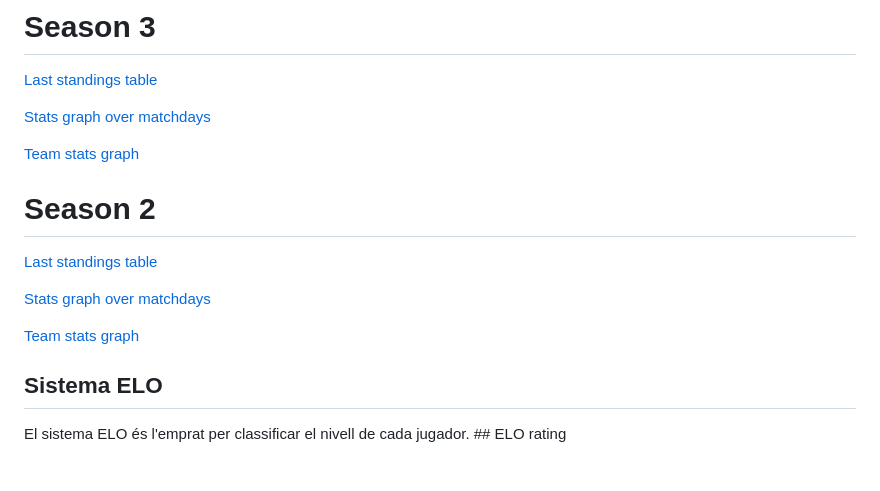
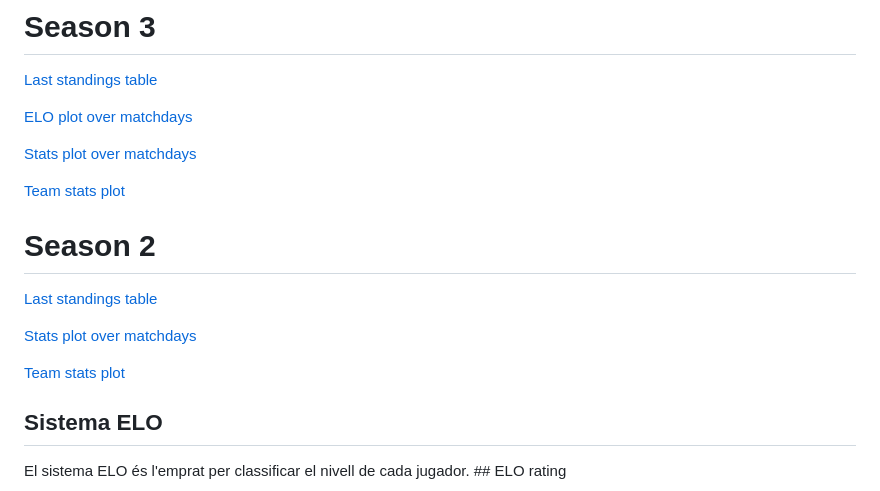
Before and after one commit to pgrebolt/ICEChampionsLeague, a Markdown page: README.md, the part around the change. GitHub-like rendering; blank space fills up the shorter version.

Commit message:
Added ELO vs matchday plot

```diff
--- a/README.md
+++ b/README.md
@@ -7,16 +7,18 @@ Canvieu el que cregueu oportú!
 # Season 3
 [Last standings table](results/standings.md)
 
-[Stats graph over matchdays](results/winplayed_stats.png)
+[ELO plot over matchdays](results/ELO_stats.png)
 
-[Team stats graph](results/frequencies.png)
+[Stats plot over matchdays](results/winplayed_stats.png)
+
+[Team stats plot](results/frequencies.png)
 
 # Season 2
 [Last standings table](results/Season2/standings.md)
 
-[Stats graph over matchdays](results/Season2/winplayed_stats.png)
+[Stats plot over matchdays](results/Season2/winplayed_stats.png)
 
-[Team stats graph](results/Season2/frequencies.png)
+[Team stats plot](results/Season2/frequencies.png)
 
 ## Sistema ELO
 El sistema ELO és l'emprat per classificar el nivell de cada jugador. ## ELO rating
```
Also changed, not shown: results/ELO_stats.png (added), 1 other file.
